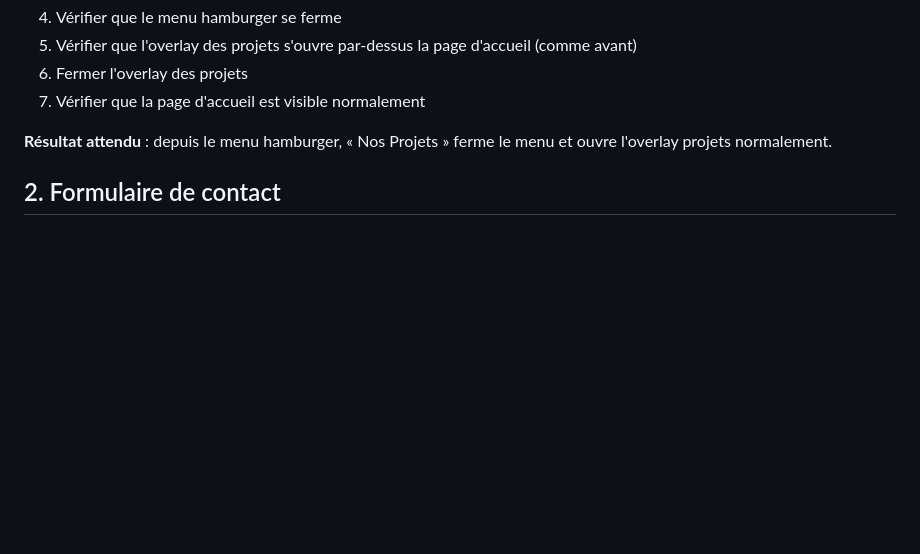
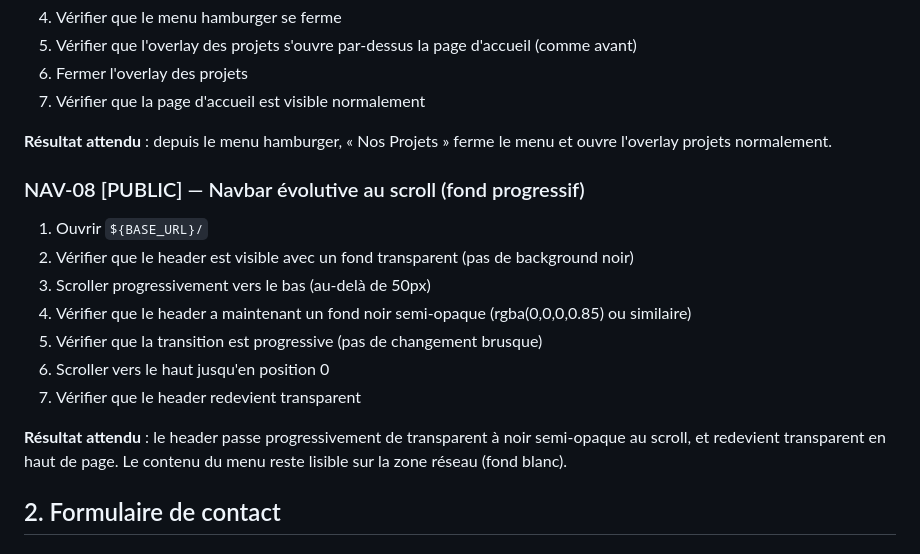
Before and after one commit to nicolasdeclerck/culturall-website, a Markdown page: docs/browser-test-checklist.md, the part around the change. GitHub-like rendering; blank space fills up the shorter version.

Commit message:
test: update browser test checklist for #51

```diff
--- a/docs/browser-test-checklist.md
+++ b/docs/browser-test-checklist.md
@@ -93,6 +93,17 @@ Types d'accès :
 7. Vérifier que la page d'accueil est visible normalement
 
 **Résultat attendu** : depuis le menu hamburger, « Nos Projets » ferme le menu et ouvre l'overlay projets normalement.
+
+### NAV-08 [PUBLIC] — Navbar évolutive au scroll (fond progressif)
+1. Ouvrir `${BASE_URL}/`
+2. Vérifier que le header est visible avec un fond transparent (pas de background noir)
+3. Scroller progressivement vers le bas (au-delà de 50px)
+4. Vérifier que le header a maintenant un fond noir semi-opaque (rgba(0,0,0,0.85) ou similaire)
+5. Vérifier que la transition est progressive (pas de changement brusque)
+6. Scroller vers le haut jusqu'en position 0
+7. Vérifier que le header redevient transparent
+
+**Résultat attendu** : le header passe progressivement de transparent à noir semi-opaque au scroll, et redevient transparent en haut de page. Le contenu du menu reste lisible sur la zone réseau (fond blanc).
 
 ## 2. Formulaire de contact
 
```
